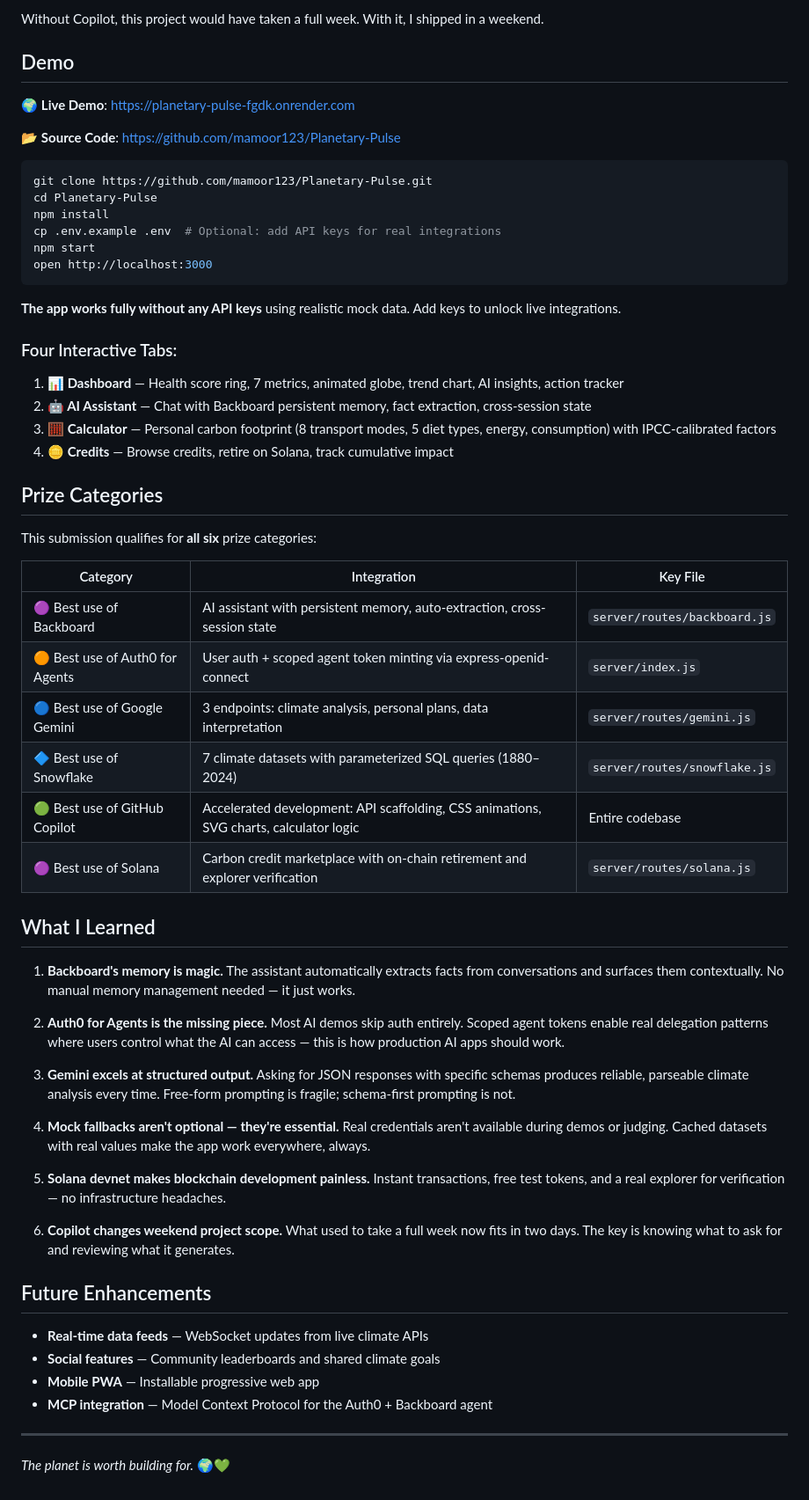
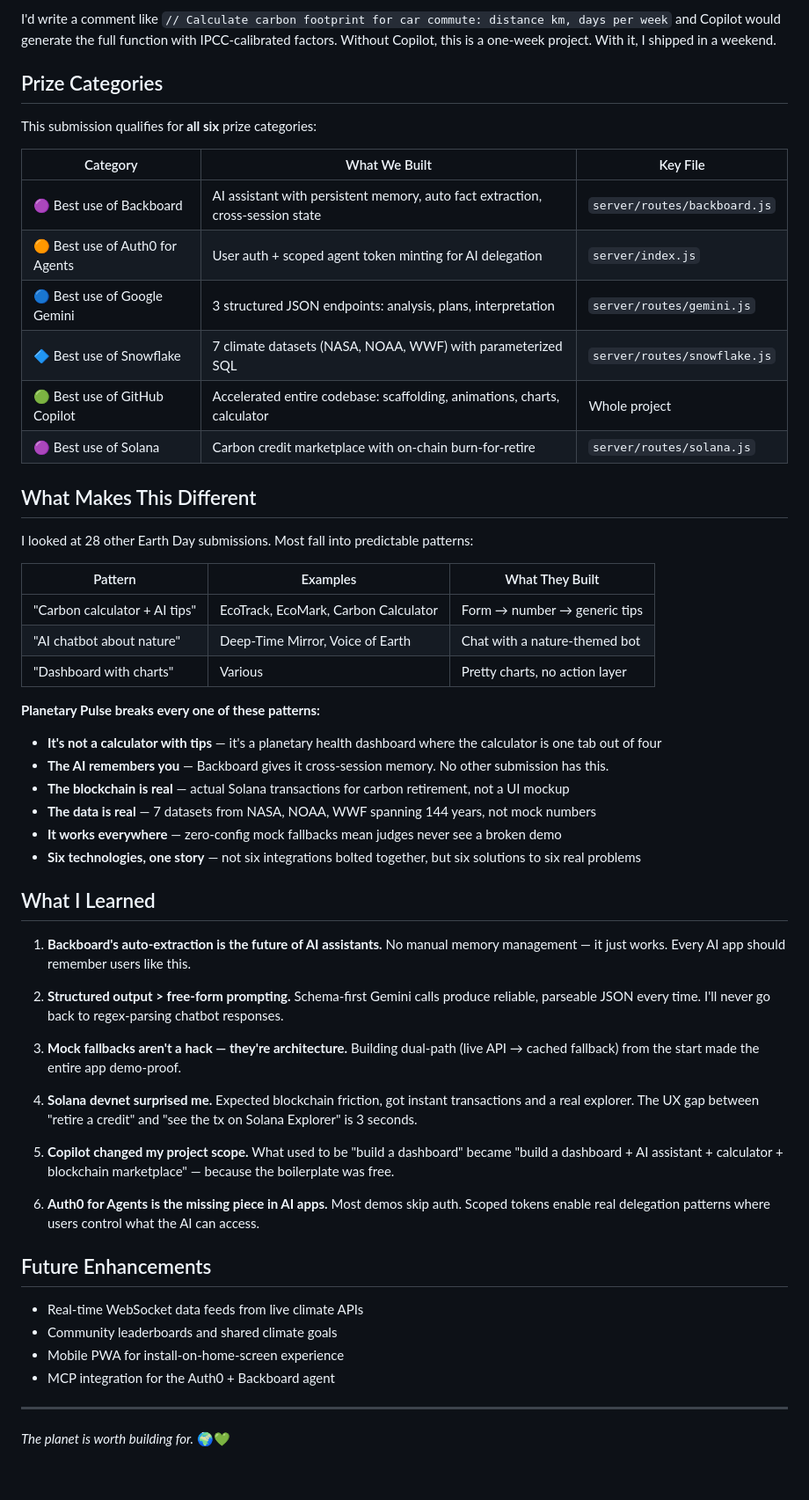
Before and after one commit to mamoor123/planetary-pulse, a Markdown page: submission.md, the part around one of its changes. Shown at 88% size. Drawn GitHub-style.

Commit message:
Update submission.md — enhanced creativity, screenshots, competitor differentiation

````diff
--- a/submission.md
+++ b/submission.md
@@ -158,63 +196,58 @@ Copilot was a genuine force multiplier for this project. Here's what it specific
 
-Without Copilot, this project would have taken a full week. With it, I shipped in a weekend.
-
-## Demo
-
-🌍 **Live Demo**: [https://planetary-pulse-fgdk.onrender.com](https://planetary-pulse-fgdk.onrender.com)
-
-📂 **Source Code**: [https://github.com/mamoor123/Planetary-Pulse](https://github.com/mamoor123/Planetary-Pulse)
-
-```bash
-git clone https://github.com/mamoor123/Planetary-Pulse.git
-cd Planetary-Pulse
-npm install
-cp .env.example .env  # Optional: add API keys for real integrations
-npm start
-open http://localhost:3000
-```
-
-**The app works fully without any API keys** using realistic mock data. Add keys to unlock live integrations.
-
-### Four Interactive Tabs:
-
-1. **📊 Dashboard** — Health score ring, 7 metrics, animated globe, trend chart, AI insights, action tracker
-2. **🤖 AI Assistant** — Chat with Backboard persistent memory, fact extraction, cross-session state
-3. **🧮 Calculator** — Personal carbon footprint (8 transport modes, 5 diet types, energy, consumption) with IPCC-calibrated factors
-4. **🪙 Credits** — Browse credits, retire on Solana, track cumulative impact
+I'd write a comment like `// Calculate carbon footprint for car commute: distance km, days per week` and Copilot would generate the full function with IPCC-calibrated factors. Without Copilot, this is a one-week project. With it, I shipped in a weekend.
 
 ## Prize Categories
 
 This submission qualifies for **all six** prize categories:
 
-| Category | Integration | Key File |
+| Category | What We Built | Key File |
 |---|---|---|
-| 🟣 Best use of Backboard | AI assistant with persistent memory, auto-extraction, cross-session state | `server/routes/backboard.js` |
-| 🟠 Best use of Auth0 for Agents | User auth + scoped agent token minting via express-openid-connect | `server/index.js` |
-| 🔵 Best use of Google Gemini | 3 endpoints: climate analysis, personal plans, data interpretation | `server/routes/gemini.js` |
-| 🔷 Best use of Snowflake | 7 climate datasets with parameterized SQL queries (1880–2024) | `server/routes/snowflake.js` |
-| 🟢 Best use of GitHub Copilot | Accelerated development: API scaffolding, CSS animations, SVG charts, calculator logic | Entire codebase |
-| 🟣 Best use of Solana | Carbon credit marketplace with on-chain retirement and explorer verification | `server/routes/solana.js` |
+| 🟣 Best use of Backboard | AI assistant with persistent memory, auto fact extraction, cross-session state | `server/routes/backboard.js` |
+| 🟠 Best use of Auth0 for Agents | User auth + scoped agent token minting for AI delegation | `server/index.js` |
+| 🔵 Best use of Google Gemini | 3 structured JSON endpoints: analysis, plans, interpretation | `server/routes/gemini.js` |
+| 🔷 Best use of Snowflake | 7 climate datasets (NASA, NOAA, WWF) with parameterized SQL | `server/routes/snowflake.js` |
+| 🟢 Best use of GitHub Copilot | Accelerated entire codebase: scaffolding, animations, charts, calculator | Whole project |
+| 🟣 Best use of Solana | Carbon credit marketplace with on-chain burn-for-retire | `server/routes/solana.js` |
+
+## What Makes This Different
+
+I looked at 28 other Earth Day submissions. Most fall into predictable patterns:
+
+| Pattern | Examples | What They Built |
+|---|---|---|
+| "Carbon calculator + AI tips" | EcoTrack, EcoMark, Carbon Calculator | Form → number → generic tips |
+| "AI chatbot about nature" | Deep-Time Mirror, Voice of Earth | Chat with a nature-themed bot |
+| "Dashboard with charts" | Various | Pretty charts, no action layer |
+
+**Planetary Pulse breaks every one of these patterns:**
+
+- **It's not a calculator with tips** — it's a planetary health dashboard where the calculator is one tab out of four
+- **The AI remembers you** — Backboard gives it cross-session memory. No other submission has this.
+- **The blockchain is real** — actual Solana transactions for carbon retirement, not a UI mockup
+- **The data is real** — 7 datasets from NASA, NOAA, WWF spanning 144 years, not mock numbers
+- **It works everywhere** — zero-config mock fallbacks mean judges never see a broken demo
+- **Six technologies, one story** — not six integrations bolted together, but six solutions to six real problems
 
 ## What I Learned
 
-1. **Backboard's memory is magic.** The assistant automatically extracts facts from conversations and surfaces them contextually. No manual memory management needed — it just works.
+1. **Backboard's auto-extraction is the future of AI assistants.** No manual memory management — it just works. Every AI app should remember users like this.
 
-2. **Auth0 for Agents is the missing piece.** Most AI demos skip auth entirely. Scoped agent tokens enable real delegation patterns where users control what the AI can access — this is how production AI apps should work.
+2. **Structured output > free-form prompting.** Schema-first Gemini calls produce reliable, parseable JSON every time. I'll never go back to regex-parsing chatbot responses.
 
-3. **Gemini excels at structured output.** Asking for JSON responses with specific schemas produces reliable, parseable climate analysis every time. Free-form prompting is fragile; schema-first prompting is not.
+3. **Mock fallbacks aren't a hack — they're architecture.** Building dual-path (live API → cached fallback) from the start made the entire app demo-proof.
 
-4. **Mock fallbacks aren't optional — they're essential.** Real credentials aren't available during demos or judging. Cached datasets with real values make the app work everywhere, always.
+4. **Solana devnet surprised me.** Expected blockchain friction, got instant transactions and a real explorer. The UX gap between "retire a credit" and "see the tx on Solana Explorer" is 3 seconds.
 
-5. **Solana devnet makes blockchain development painless.** Instant transactions, free test tokens, and a real explorer for verification — no infrastructure headaches.
+5. **Copilot changed my project scope.** What used to be "build a dashboard" became "build a dashboard + AI assistant + calculator + blockchain marketplace" — because the boilerplate was free.
 
-6. **Copilot changes weekend project scope.** What used to take a full week now fits in two days. The key is knowing what to ask for and reviewing what it generates.
+6. **Auth0 for Agents is the missing piece in AI apps.** Most demos skip auth. Scoped tokens enable real delegation patterns where users control what the AI can access.
 
 ## Future Enhancements
 
-- **Real-time data feeds** — WebSocket updates from live climate APIs
-- **Social features** — Community leaderboards and shared climate goals
-- **Mobile PWA** — Installable progressive web app
-- **MCP integration** — Model Context Protocol for the Auth0 + Backboard agent
+- Real-time WebSocket data feeds from live climate APIs
+- Community leaderboards and shared climate goals
+- Mobile PWA for install-on-home-screen experience
+- MCP integration for the Auth0 + Backboard agent
 
 ---
 
````
Also changed, not shown: other parts of submission.md (+90 -52 lines).
